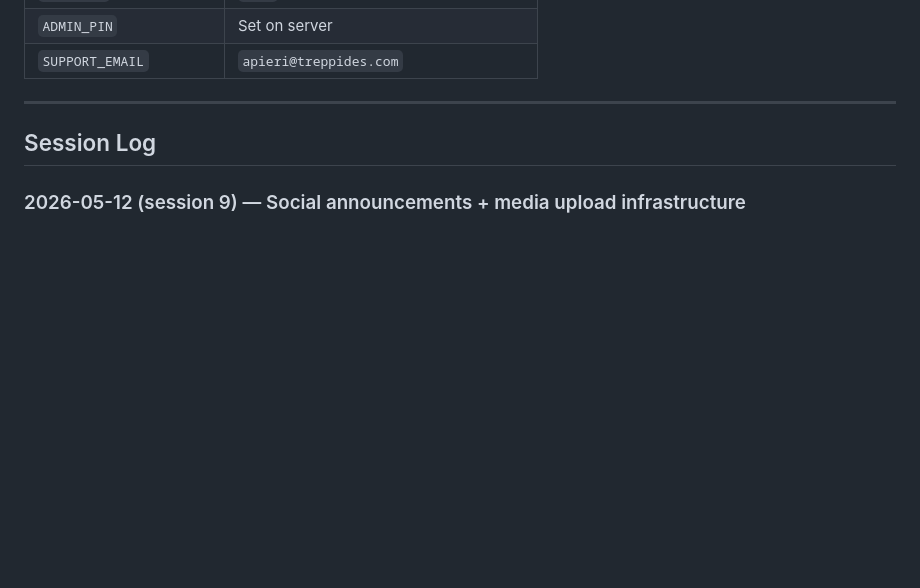
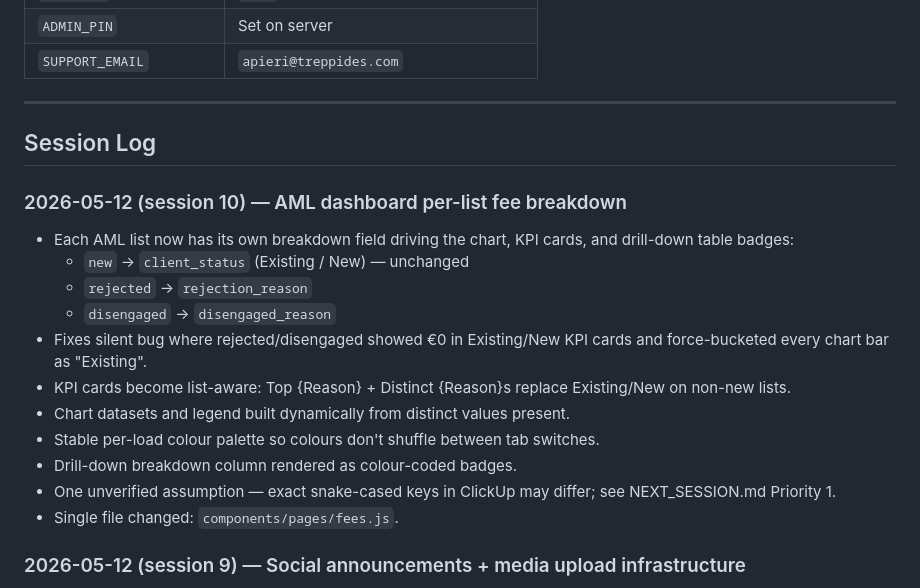
Before and after one commit to andreas1612/treppides-hub, a Markdown page: PROJECT_BRIEF.md, the part around one of its changes. Drawn GitHub-style; blank space fills up the shorter version.

```diff
--- a/PROJECT_BRIEF.md
+++ b/PROJECT_BRIEF.md
@@ -125,6 +125,24 @@ treppides-hub/
 
 ## Session Log
 
+### 2026-05-12 (session 10) — AML dashboard per-list fee breakdown
+
+- Each AML list now has its own breakdown field driving the chart, KPI
+  cards, and drill-down table badges:
+  - `new` → `client_status` (Existing / New) — unchanged
+  - `rejected` → `rejection_reason`
+  - `disengaged` → `disengaged_reason`
+- Fixes silent bug where rejected/disengaged showed €0 in Existing/New
+  KPI cards and force-bucketed every chart bar as "Existing".
+- KPI cards become list-aware: Top {Reason} + Distinct {Reason}s replace
+  Existing/New on non-new lists.
+- Chart datasets and legend built dynamically from distinct values present.
+- Stable per-load colour palette so colours don't shuffle between tab switches.
+- Drill-down breakdown column rendered as colour-coded badges.
+- One unverified assumption — exact snake-cased keys in ClickUp may differ;
+  see NEXT_SESSION.md Priority 1.
+- Single file changed: `components/pages/fees.js`.
+
 ### 2026-05-12 (session 9) — Social announcements + media upload infrastructure
 
 - Announcements redesigned as social post feed (LinkedIn/FB style, 10 posts, inline media)
```
Also changed, not shown: other parts of PROJECT_BRIEF.md (+1 -1 lines), NEXT_SESSION.md (+60 -19 lines), STATUS.md (+3 -3 lines).
